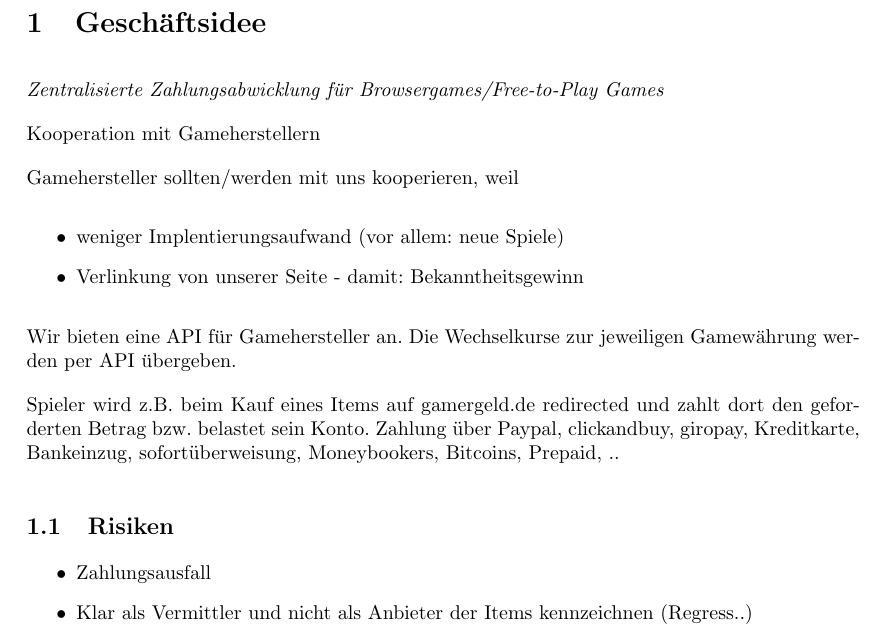
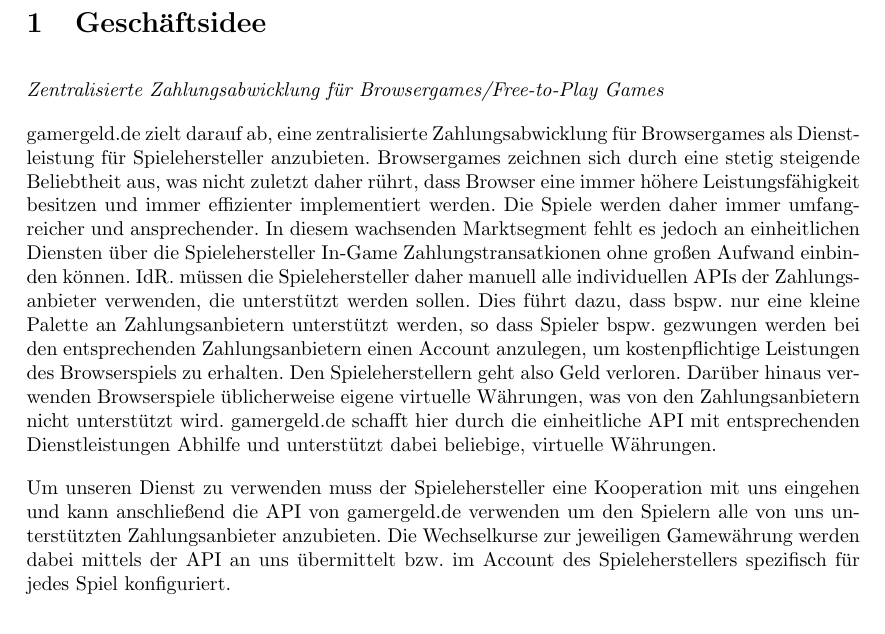
Before and after one commit to minf/minf3_uo_p2, a LaTeX document (protokoll.tex): part of page 1 of 11, cut so that both start at the same text. Compiled offline with pdfLaTeX.

Commit message:
introduction added

```diff
--- a/protokoll.tex
+++ b/protokoll.tex
@@ -23,25 +23,31 @@
 \section{Geschäftsidee}
 \emph{Zentralisierte Zahlungsabwicklung für Browsergames/Free-to-Play Games}
 
-Kooperation mit Gameherstellern
+gamergeld.de zielt darauf ab, eine zentralisierte Zahlungsabwicklung für
+Browsergames als Dienstleistung für Spielehersteller anzubieten.  Browsergames
+zeichnen sich durch eine stetig steigende Beliebtheit aus, was nicht zuletzt
+daher rührt, dass Browser eine immer höhere Leistungsfähigkeit besitzen und
+immer effizienter implementiert werden. Die Spiele werden daher immer
+umfangreicher und ansprechender. In diesem wachsenden Marktsegment fehlt es
+jedoch an einheitlichen Diensten über die Spielehersteller In-Game
+Zahlungstransatkionen ohne großen Aufwand einbinden können. IdR. müssen die
+Spielehersteller daher manuell alle individuellen APIs der Zahlungsanbieter
+verwenden, die unterstützt werden sollen. Dies führt dazu, dass bspw. nur eine
+kleine Palette an Zahlungsanbietern unterstützt werden, so dass Spieler bspw.
+gezwungen werden bei den entsprechenden Zahlungsanbietern einen Account
+anzulegen, um kostenpflichtige Leistungen des Browserspiels zu erhalten. Den
+Spieleherstellern geht also Geld verloren.  Darüber hinaus verwenden
+Browserspiele üblicherweise eigene virtuelle Währungen, was von den
+Zahlungsanbietern nicht unterstützt wird.  gamergeld.de schafft hier durch die
+einheitliche API mit entsprechenden Dienstleistungen Abhilfe und unterstützt
+dabei beliebige, virtuelle Währungen.
 
-Gamehersteller sollten/werden mit uns kooperieren, weil
-\begin{itemize}
-  \item weniger Implentierungsaufwand (vor allem: neue Spiele)
-  \item Verlinkung von unserer Seite - damit: Bekanntheitsgewinn
-\end{itemize}
-
-Wir bieten eine API für Gamehersteller an.
-Die Wechselkurse zur jeweiligen Gamewährung werden per API übergeben.
-
-Spieler wird z.B. beim Kauf eines Items auf gamergeld.de redirected und zahlt dort den geforderten Betrag bzw. belastet sein Konto.
-Zahlung über Paypal, clickandbuy, giropay, Kreditkarte, Bankeinzug, sofortüberweisung, Moneybookers, Bitcoins, Prepaid, ..
-
-\subsection{Risiken}
-\begin{itemize}
-  \item Zahlungsausfall
-  \item Klar als Vermittler und nicht als Anbieter der Items kennzeichnen (Regress..)
-\end{itemize}
+Um unseren Dienst zu verwenden muss der Spielehersteller eine Kooperation mit
+uns eingehen und kann anschließend die API von gamergeld.de verwenden um den
+Spielern alle von uns unterstützten Zahlungsanbieter anzubieten. Die
+Wechselkurse zur jeweiligen Gamewährung werden dabei mittels der API an uns
+übermittelt bzw. im Account des Spieleherstellers spezifisch für jedes Spiel
+konfiguriert.
 
 \section{Tragfähigkeit}\label{labelTragfaehigkeit}
 
```
Also changed, not shown: protokoll.pdf.
